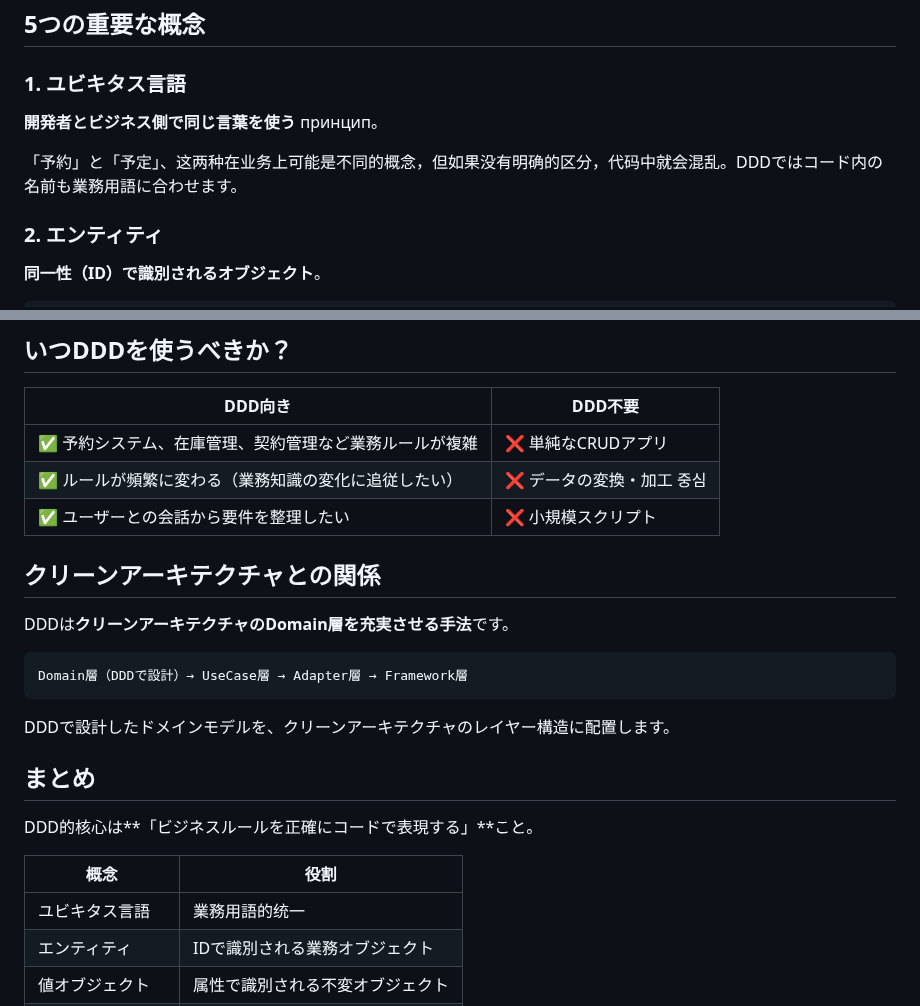
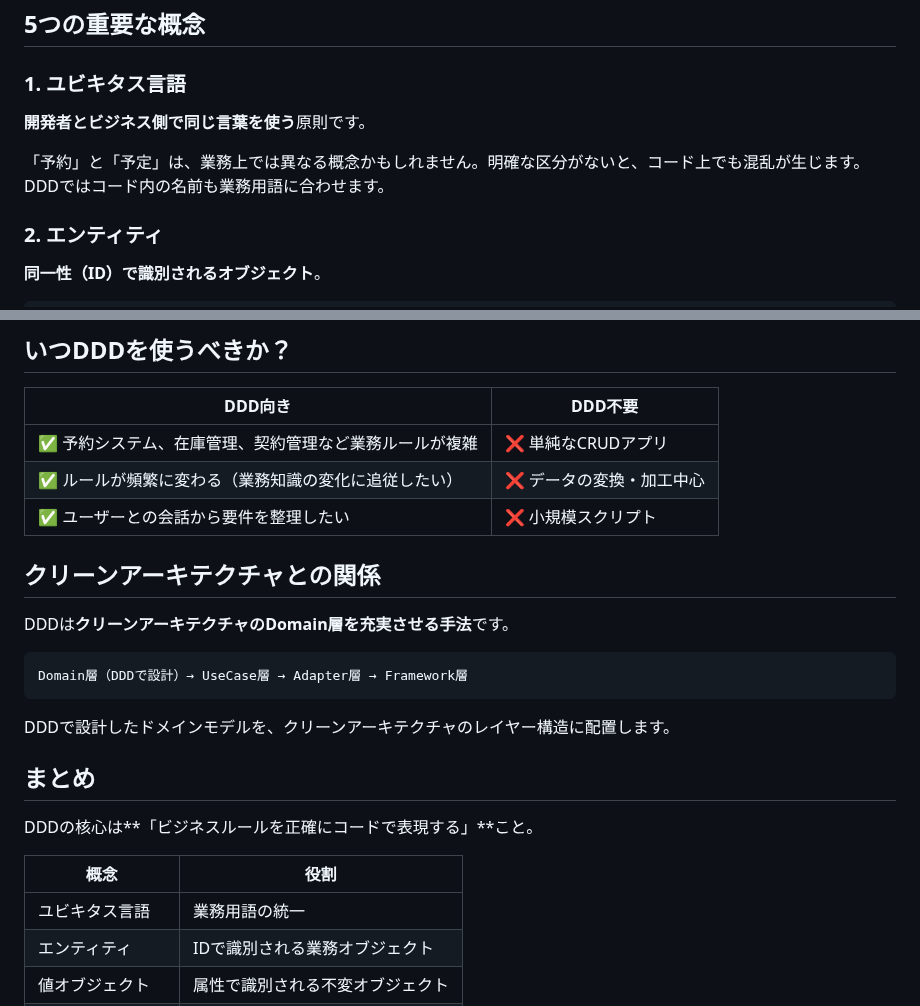
Before and after one commit to fukukei23/zenn, a Markdown page: articles/ddd-for-beginners.md, 2 parts joined by grey strips. Drawn GitHub-style.

Commit message:
fix: DDD入門記事の外国語混入を修正（中国語・ロシア語・ハングル→日本語）

```diff
--- a/articles/ddd-for-beginners.md
+++ b/articles/ddd-for-beginners.md
@@ -16,9 +16,9 @@ DDD（ドメイン駆動設計）は聞いたことがあるけど、「何か
 
 ### 1. ユビキタス言語
 
-**開発者とビジネス側で同じ言葉を使う** принцип。
+**開発者とビジネス側で同じ言葉を使う**原則です。
 
-「予約」と「予定」、这两种在业务上可能是不同的概念，但如果没有明确的区分，代码中就会混乱。DDDではコード内の名前も業務用語に合わせます。
+「予約」と「予定」は、業務上では異なる概念かもしれません。明確な区分がないと、コード上でも混乱が生じます。DDDではコード内の名前も業務用語に合わせます。
 
 ### 2. エンティティ
 
@@ -129,7 +129,7 @@ class ReservationDomainService:
 | DDD向き | DDD不要 |
 |---|---|
 | ✅ 予約システム、在庫管理、契約管理など業務ルールが複雑 | ❌ 単純なCRUDアプリ |
-| ✅ ルールが頻繁に変わる（業務知識の変化に追従したい） | ❌ データの変換・加工 중심 |
+| ✅ ルールが頻繁に変わる（業務知識の変化に追従したい） | ❌ データの変換・加工中心 |
 | ✅ ユーザーとの会話から要件を整理したい | ❌ 小規模スクリプト |
 
 ## クリーンアーキテクチャとの関係
@@ -144,11 +144,11 @@ DDDで設計したドメインモデルを、クリーンアーキテクチャ
 
 ## まとめ
 
-DDD的核心は**「ビジネスルールを正確にコードで表現する」**こと。
+DDDの核心は**「ビジネスルールを正確にコードで表現する」**こと。
 
 | 概念 | 役割 |
 |---|---|
-| ユビキタス言語 | 業務用語的统一 |
+| ユビキタス言語 | 業務用語の統一 |
 | エンティティ | IDで識別される業務オブジェクト |
 | 値オブジェクト | 属性で識別される不変オブジェクト |
 | 集約 | 整合性を保つ単位 |
```
